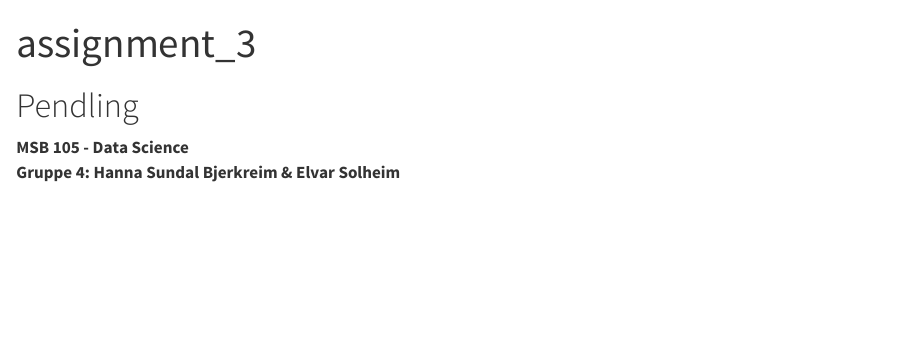
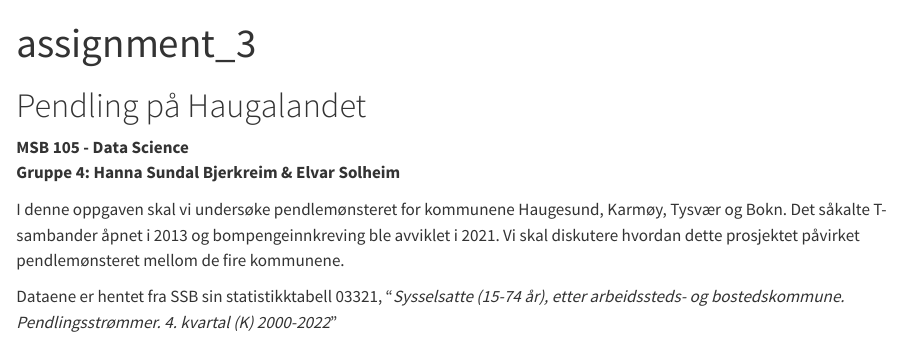
Before and after one commit to agjest/pendling_assignment_HSB, a Quarto document (assignment_3.qmd): the page in a window 1100 px wide, from its top. Rendered offline with R 4.5, knitr and Pandoc in place of Quarto, with nearby package versions.

Commit message:
Lagt inn en innledning

````diff
--- a/assignment_3.qmd
+++ b/assignment_3.qmd
@@ -4,7 +4,7 @@ format: html
 editor: visual
 ---
 
-# Pendling
+# Pendling på Haugalandet
 
 **MSB 105 - Data Science\
 Gruppe 4: Hanna Sundal Bjerkreim & Elvar Solheim**
@@ -20,3 +20,9 @@ library(lubridate)
 library(PxWebApiData)
 library(flextable)
 ```
+
+I denne oppgaven skal vi undersøke pendlemønsteret for kommunene Haugesund, Karmøy, Tysvær og Bokn.
+Det såkalte T-sambander åpnet i 2013 og bompengeinnkreving ble avviklet i 2021.
+Vi skal diskutere hvordan dette prosjektet påvirket pendlemønsteret mellom de fire kommunene.
+
+Dataene er hentet fra SSB sin statistikktabell 03321, "*Sysselsatte (15-74 år), etter arbeidssteds- og bostedskommune. Pendlingsstrømmer. 4. kvartal (K) 2000-2022*"
````
